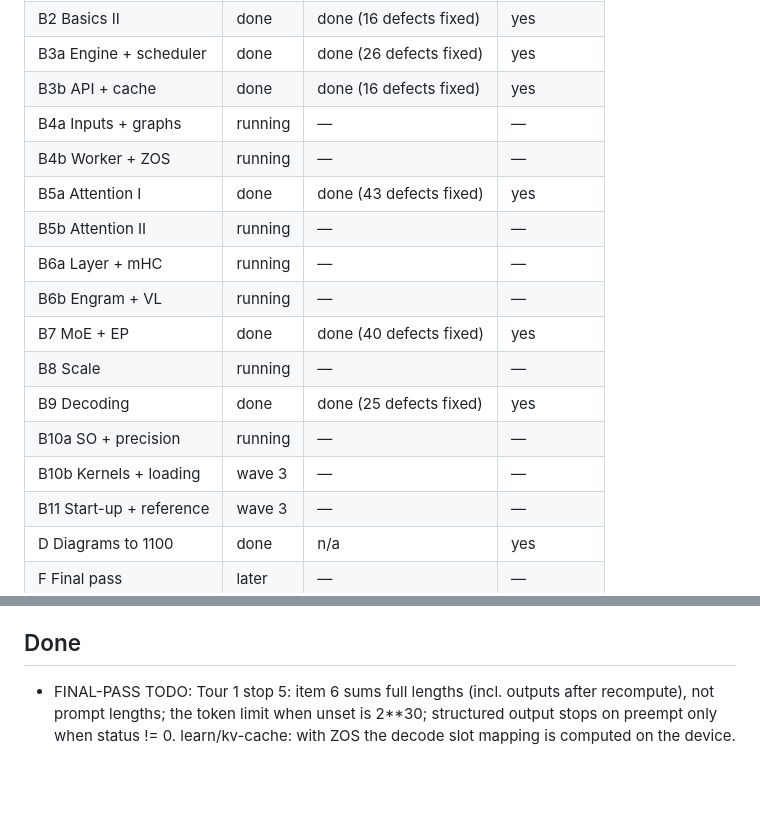
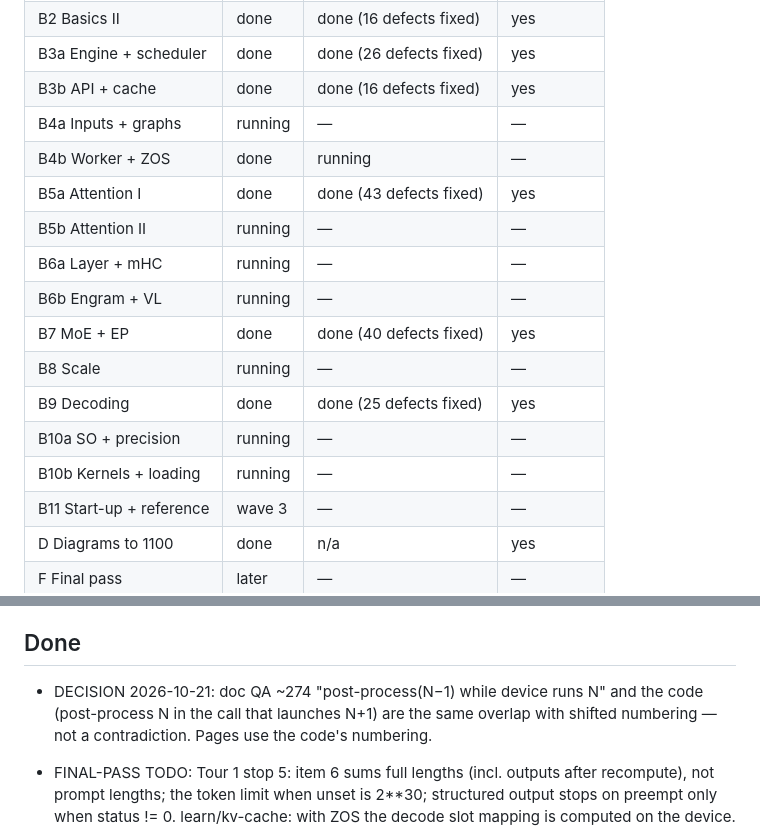
Before and after one commit to mrtpk/deepinfer-explainer, a Markdown page: progress.md, 2 parts joined by grey strips. GitHub-like rendering; blank space fills up the shorter version.

```diff
--- a/progress.md
+++ b/progress.md
@@ -20,7 +20,7 @@ Current phase: **Full build — wave 1** (plan section 13)
 | B3a Engine + scheduler | done | done (26 defects fixed) | yes |
 | B3b API + cache | done | done (16 defects fixed) | yes |
 | B4a Inputs + graphs | running | — | — |
-| B4b Worker + ZOS | running | — | — |
+| B4b Worker + ZOS | done | running | — |
 | B5a Attention I | done | done (43 defects fixed) | yes |
 | B5b Attention II | running | — | — |
 | B6a Layer + mHC | running | — | — |
@@ -29,7 +29,7 @@ Current phase: **Full build — wave 1** (plan section 13)
 | B8 Scale | running | — | — |
 | B9 Decoding | done | done (25 defects fixed) | yes |
 | B10a SO + precision | running | — | — |
-| B10b Kernels + loading | wave 3 | — | — |
+| B10b Kernels + loading | running | — | — |
 | B11 Start-up + reference | wave 3 | — | — |
 | D Diagrams to 1100 | done | n/a | yes |
 | F Final pass | later | — | — |
@@ -43,6 +43,8 @@ Resume order after the reset:
 Committed so far: Phase 1, D, B1, B2, B5a.
 
 ## Done
+
+- DECISION 2026-10-21: doc QA ~274 "post-process(N−1) while device runs N" and the code (post-process N in the call that launches N+1) are the same overlap with shifted numbering — not a contradiction. Pages use the code's numbering.
 
 - FINAL-PASS TODO: Tour 1 stop 5: item 6 sums full lengths (incl. outputs after recompute), not prompt lengths; the token limit when unset is 2**30; structured output stops on preempt only when status != 0. learn/kv-cache: with ZOS the decode slot mapping is computed on the device.
 
```
Also changed, not shown: notes/facts.md (+6 -0 lines).
